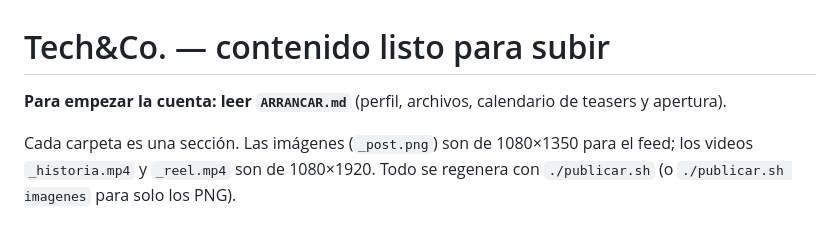
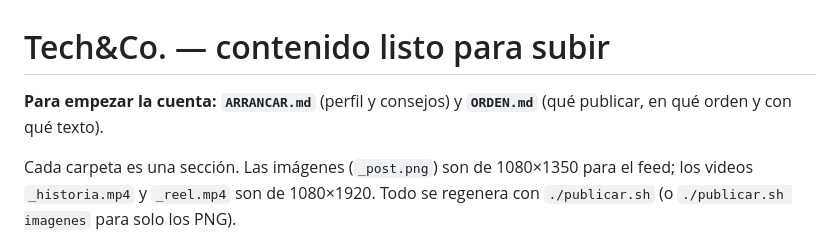
Before and after one commit to francoperis/iphone, a Markdown page: publicar/README.md, the part around the change. Drawn GitHub-style.

```diff
--- a/publicar/README.md
+++ b/publicar/README.md
@@ -1,6 +1,6 @@
 # Tech&Co. — contenido listo para subir
 
-**Para empezar la cuenta: leer `ARRANCAR.md`** (perfil, archivos, calendario de teasers y apertura).
+**Para empezar la cuenta: `ARRANCAR.md`** (perfil y consejos) y **`ORDEN.md`** (qué publicar, en qué orden y con qué texto).
 
 Cada carpeta es una sección. Las imágenes (`_post.png`) son de 1080×1350 para el feed; los videos `_historia.mp4`
 y `_reel.mp4` son de 1080×1920. Todo se regenera con `./publicar.sh` (o `./publicar.sh imagenes` para solo los PNG).
```
Also changed, not shown: publicar/ORDEN.md (added, +95 -0 lines).
